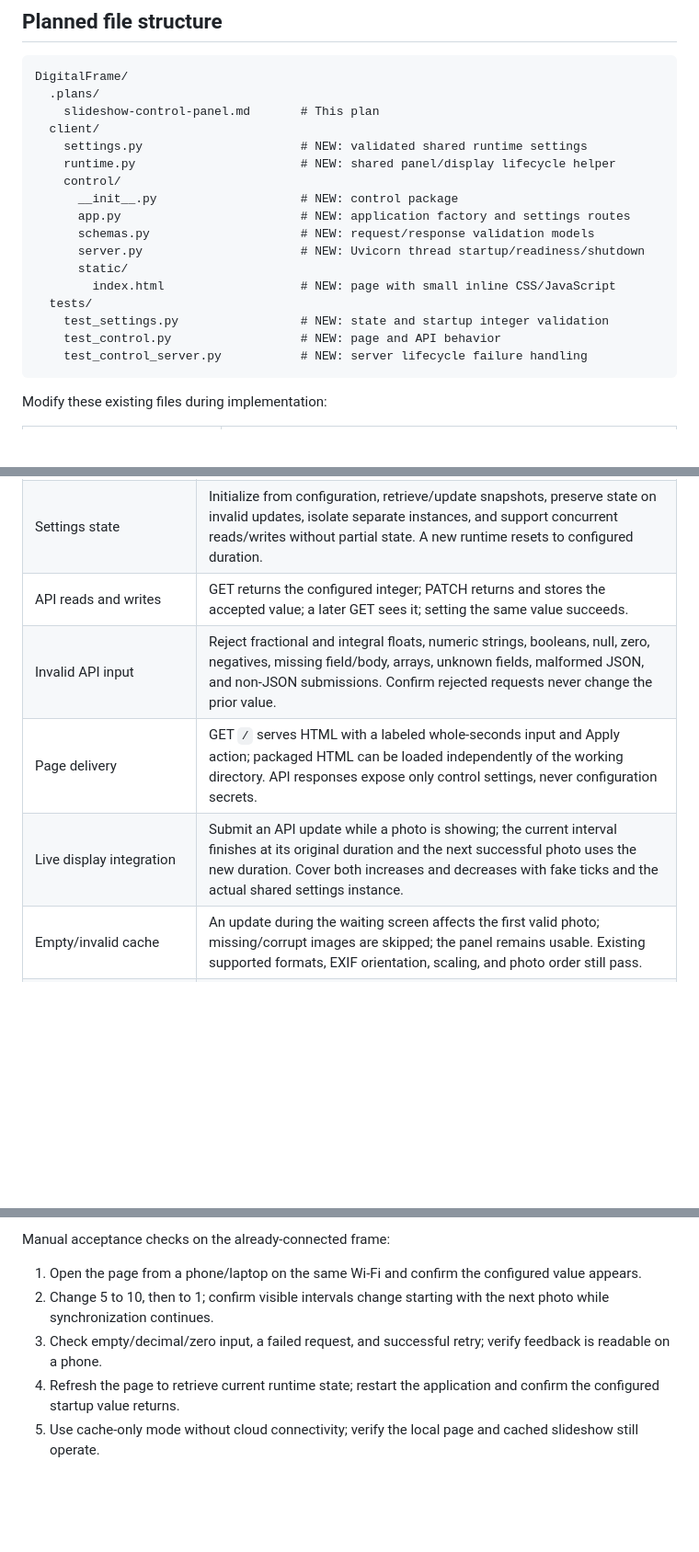
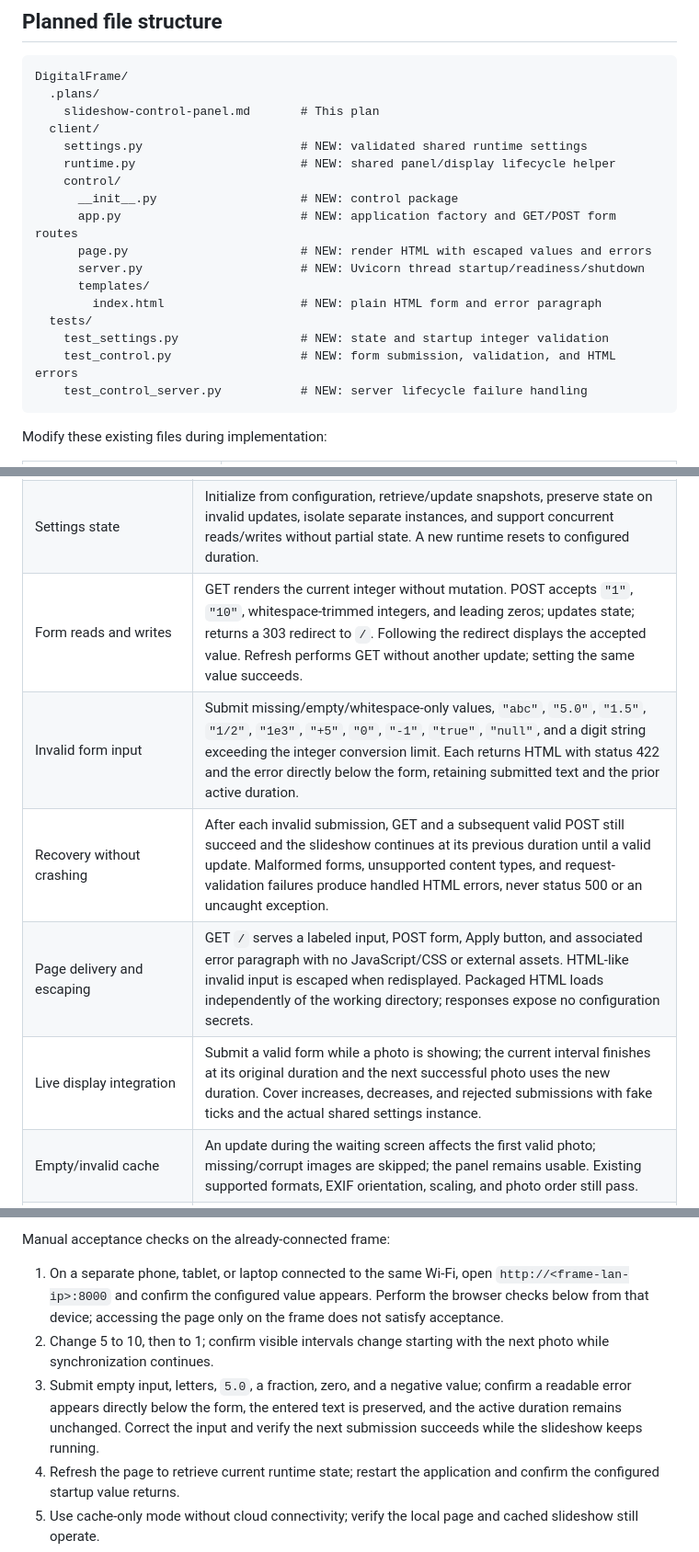
Before and after one commit to cxu47/DigitalFrame, a Markdown page: .plans/slideshow-control-panel.md, 3 parts joined by grey strips. Shown at 92% size. Rendered like a GitHub page; blank space fills up the shorter version.

````diff
--- a/.plans/slideshow-control-panel.md
+++ b/.plans/slideshow-control-panel.md
@@ -97,14 +100,14 @@ DigitalFrame/
     runtime.py                       # NEW: shared panel/display lifecycle helper
     control/
       __init__.py                    # NEW: control package
-      app.py                         # NEW: application factory and settings routes
-      schemas.py                     # NEW: request/response validation models
+      app.py                         # NEW: application factory and GET/POST form routes
+      page.py                        # NEW: render HTML with escaped values and errors
       server.py                      # NEW: Uvicorn thread startup/readiness/shutdown
-      static/
-        index.html                   # NEW: page with small inline CSS/JavaScript
+      templates/
+        index.html                   # NEW: plain HTML form and error paragraph
   tests/
     test_settings.py                 # NEW: state and startup integer validation
-    test_control.py                  # NEW: page and API behavior
+    test_control.py                  # NEW: form submission, validation, and HTML errors
     test_control_server.py           # NEW: server lifecycle failure handling
 ```
 
@@ -132,10 +135,11 @@ Use package-relative resource loading for the HTML so it does not depend on the
 | --- | --- |
 | Startup configuration | Accept positive integer strings, including 1; reject missing, blank, decimal, zero, negative, and nonnumeric display values with clear errors. Float idle/sync intervals still work. Validate control port range and reject malformed port configuration. |
 | Settings state | Initialize from configuration, retrieve/update snapshots, preserve state on invalid updates, isolate separate instances, and support concurrent reads/writes without partial state. A new runtime resets to configured duration. |
-| API reads and writes | GET returns the configured integer; PATCH returns and stores the accepted value; a later GET sees it; setting the same value succeeds. |
-| Invalid API input | Reject fractional and integral floats, numeric strings, booleans, null, zero, negatives, missing field/body, arrays, unknown fields, malformed JSON, and non-JSON submissions. Confirm rejected requests never change the prior value. |
-| Page delivery | GET `/` serves HTML with a labeled whole-seconds input and Apply action; packaged HTML can be loaded independently of the working directory. API responses expose only control settings, never configuration secrets. |
-| Live display integration | Submit an API update while a photo is showing; the current interval finishes at its original duration and the next successful photo uses the new duration. Cover both increases and decreases with fake ticks and the actual shared settings instance. |
+| Form reads and writes | GET renders the current integer without mutation. POST accepts `"1"`, `"10"`, whitespace-trimmed integers, and leading zeros; updates state; returns a 303 redirect to `/`. Following the redirect displays the accepted value. Refresh performs GET without another update; setting the same value succeeds. |
+| Invalid form input | Submit missing/empty/whitespace-only values, `"abc"`, `"5.0"`, `"1.5"`, `"1/2"`, `"1e3"`, `"+5"`, `"0"`, `"-1"`, `"true"`, `"null"`, and a digit string exceeding the integer conversion limit. Each returns HTML with status 422 and the error directly below the form, retaining submitted text and the prior active duration. |
+| Recovery without crashing | After each invalid submission, GET and a subsequent valid POST still succeed and the slideshow continues at its previous duration until a valid update. Malformed forms, unsupported content types, and request-validation failures produce handled HTML errors, never status 500 or an uncaught exception. |
+| Page delivery and escaping | GET `/` serves a labeled input, POST form, Apply button, and associated error paragraph with no JavaScript/CSS or external assets. HTML-like invalid input is escaped when redisplayed. Packaged HTML loads independently of the working directory; responses expose no configuration secrets. |
+| Live display integration | Submit a valid form while a photo is showing; the current interval finishes at its original duration and the next successful photo uses the new duration. Cover increases, decreases, and rejected submissions with fake ticks and the actual shared settings instance. |
 | Empty/invalid cache | An update during the waiting screen affects the first valid photo; missing/corrupt images are skipped; the panel remains usable. Existing supported formats, EXIF orientation, scaling, and photo order still pass. |
 | Commands and isolation | `run` and `slideshow` each start exactly one panel sharing the display's settings; `run` retains initial/background sync order; `slideshow` never accesses Drive; `sync` starts no server. Help and no-argument invocation still avoid runtime imports/configuration. |
 | Server lifecycle | Readiness success, occupied port, startup timeout, unexpected server exit, and cleanup after initial-sync/display errors. Escape, window close, and Ctrl+C request server shutdown; joins are bounded and normal exit leaves no panel thread running. |
@@ -145,9 +149,9 @@ Keep automated tests offline and headless with temporary data, mocked Drive call
 
 Manual acceptance checks on the already-connected frame:
 
-1. Open the page from a phone/laptop on the same Wi-Fi and confirm the configured value appears.
+1. On a separate phone, tablet, or laptop connected to the same Wi-Fi, open `http://<frame-lan-ip>:8000` and confirm the configured value appears. Perform the browser checks below from that device; accessing the page only on the frame does not satisfy acceptance.
 2. Change 5 to 10, then to 1; confirm visible intervals change starting with the next photo while synchronization continues.
-3. Check empty/decimal/zero input, a failed request, and successful retry; verify feedback is readable on a phone.
+3. Submit empty input, letters, `5.0`, a fraction, zero, and a negative value; confirm a readable error appears directly below the form, the entered text is preserved, and the active duration remains unchanged. Correct the input and verify the next submission succeeds while the slideshow keeps running.
 4. Refresh the page to retrieve current runtime state; restart the application and confirm the configured startup value returns.
 5. Use cache-only mode without cloud connectivity; verify the local page and cached slideshow still operate.
 6. Exit normally and with Ctrl+C; confirm port 8000 is released and restarting works. Start with that port occupied and verify the clear startup error.
````
Also changed, not shown: other parts of .plans/slideshow-control-panel.md (+21 -18 lines).
